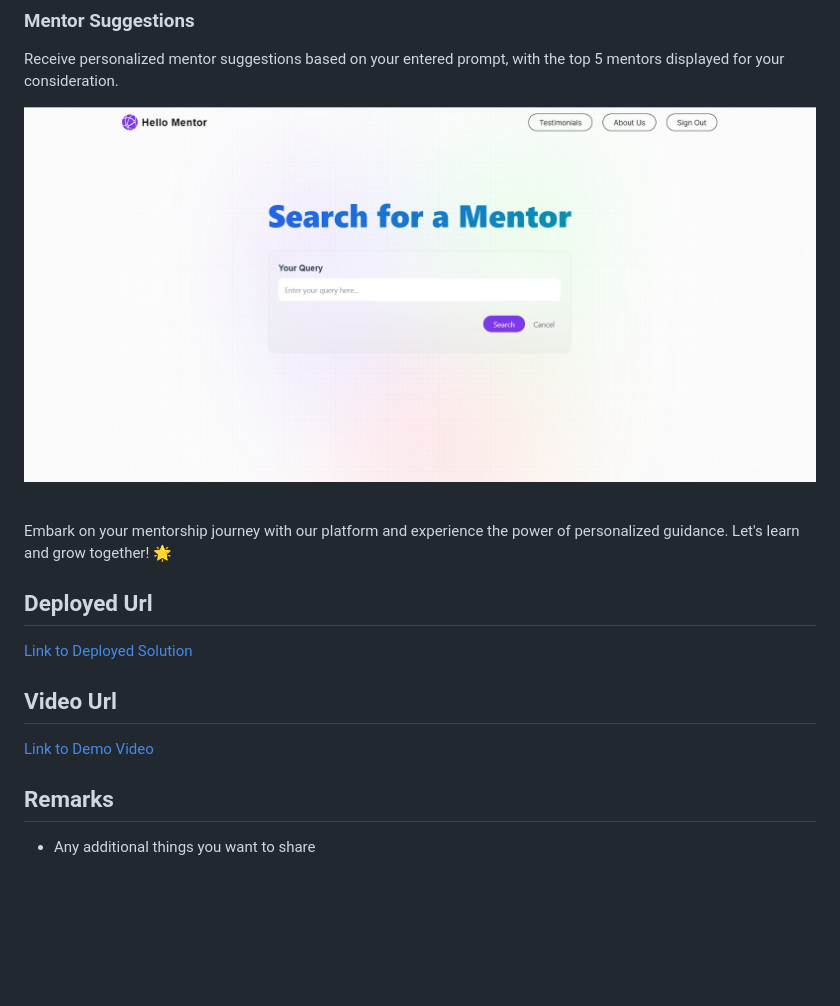
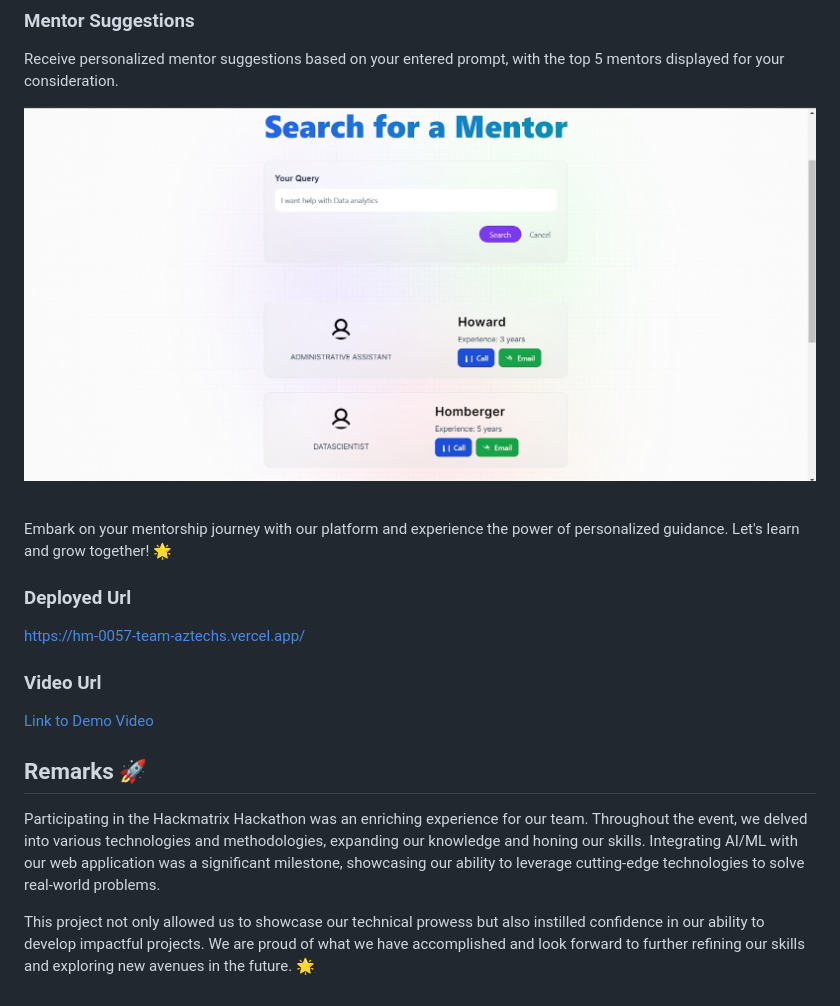
Before and after one commit to prafuel/HM0057_TEAM-AZTECHS, a Markdown page: README.md, the part around the change printed below. Rendered like a GitHub page; blank space fills up the shorter version.

```diff
--- a/README.md
+++ b/README.md
@@ -121,14 +122,18 @@ After logging in or signing up, input your prompt to find mentors tailored to yo
 
 ### Mentor Suggestions
 Receive personalized mentor suggestions based on your entered prompt, with the top 5 mentors displayed for your consideration.
-<p align="center"> <img src="https://github.com/prafuel/HM0057_TEAM-AZTECHS/blob/main/screenshots/4.jpeg"> </p> <br>
+<p align="center"> <img src="https://github.com/prafuel/HM0057_TEAM-AZTECHS/blob/main/screenshots/6.jpeg"> </p> <br>
 
 Embark on your mentorship journey with our platform and experience the power of personalized guidance. Let's learn and grow together! 🌟
-## Deployed Url
-[Link to Deployed Solution](gfgpccoe.in)
 
-## Video Url
+### Deployed Url
+https://hm-0057-team-aztechs.vercel.app/
+
+### Video Url
 [Link to Demo Video](video_url)
 
-## Remarks
-- Any additional things you want to share
+## Remarks 🚀
+
+Participating in the Hackmatrix Hackathon was an enriching experience for our team. Throughout the event, we delved into various technologies and methodologies, expanding our knowledge and honing our skills. Integrating AI/ML with our web application was a significant milestone, showcasing our ability to leverage cutting-edge technologies to solve real-world problems.
+
+This project not only allowed us to showcase our technical prowess but also instilled confidence in our ability to develop impactful projects. We are proud of what we have accomplished and look forward to further refining our skills and exploring new avenues in the future. 🌟
```
Also changed, not shown: other parts of README.md (+2 -1 lines).
